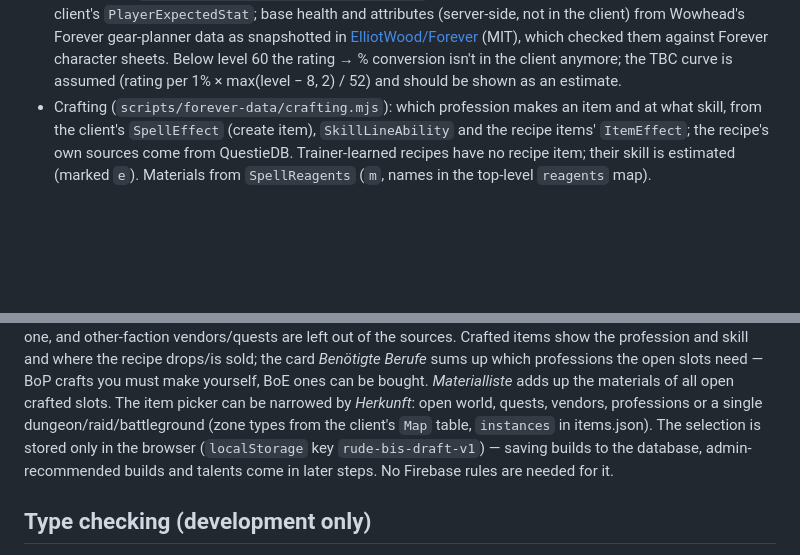
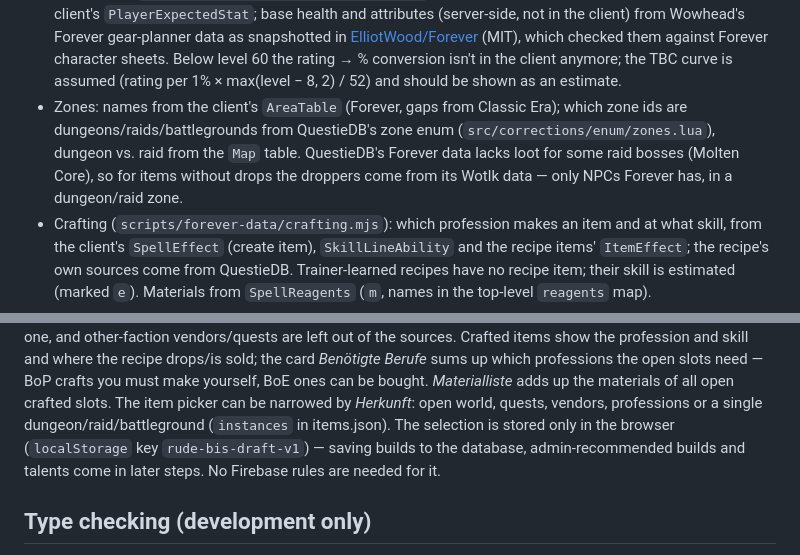
Before and after one commit to Nastyschmo/AeternumGuildLootAwarder, a Markdown page: README.md, 2 parts joined by grey strips. GitHub-like rendering; blank space fills up the shorter version.

Commit message:
README: zone/instance and raid-loot sources
Co-Authored-By: Claude Opus 5.5 <noreply@anthropic.com>
Claude-Session: https://claude.ai/code/session_017HEW9LNufgMFfKvuQG8DZy

```diff
--- a/README.md
+++ b/README.md
@@ -1130,6 +1130,12 @@ these by hand:
   → % conversion isn't in the client anymore; the TBC curve is assumed
   (rating per 1% × max(level − 8, 2) / 52) and should be shown as an
   estimate.
+- Zones: names from the client's `AreaTable` (Forever, gaps from Classic
+  Era); which zone ids are dungeons/raids/battlegrounds from QuestieDB's
+  zone enum (`src/corrections/enum/zones.lua`), dungeon vs. raid from the
+  `Map` table. QuestieDB's Forever data lacks loot for some raid bosses
+  (Molten Core), so for items without drops the droppers come from its
+  Wotlk data — only NPCs Forever has, in a dungeon/raid zone.
 - Crafting (`scripts/forever-data/crafting.mjs`): which profession makes
   an item and at what skill, from the client's `SpellEffect` (create
   item), `SkillLineAbility` and the recipe items' `ItemEffect`; the
@@ -1165,8 +1171,7 @@ the profession and skill and where the recipe drops/is sold; the card
 crafts you must make yourself, BoE ones can be bought. *Materialliste*
 adds up the materials of all open crafted slots. The item picker can be narrowed by
 *Herkunft*: open world, quests, vendors, professions or a single
-dungeon/raid/battleground (zone types from the client's `Map` table,
-`instances` in items.json). The selection is stored only in the browser
+dungeon/raid/battleground (`instances` in items.json). The selection is stored only in the browser
 (`localStorage` key `rude-bis-draft-v1`) — saving builds to the database,
 admin-recommended builds and talents come in later steps. No Firebase rules
 are needed for it.
```
